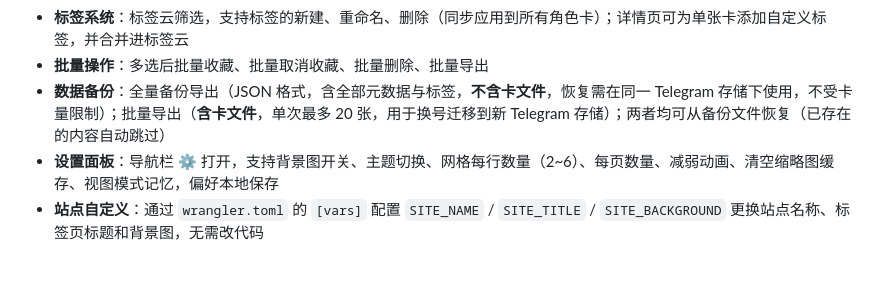
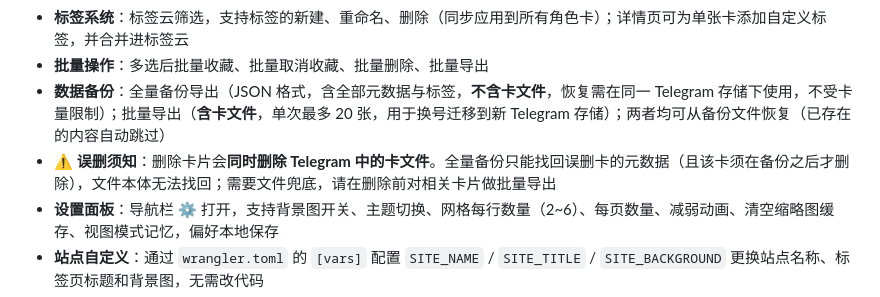
Before and after one commit to Civinar-Riley/character-card-vault, a Markdown page: README.md, the part around the change. GitHub-like rendering; blank space fills up the shorter version.

Commit message:
README 数据备份补充误删须知：删卡会连 Telegram 文件一起删除，全量备份仅能找回元数据

```diff
--- a/README.md
+++ b/README.md
@@ -9,6 +9,7 @@
 - **标签系统**：标签云筛选，支持标签的新建、重命名、删除（同步应用到所有角色卡）；详情页可为单张卡添加自定义标签，并合并进标签云
 - **批量操作**：多选后批量收藏、批量取消收藏、批量删除、批量导出
 - **数据备份**：全量备份导出（JSON 格式，含全部元数据与标签，**不含卡文件**，恢复需在同一 Telegram 存储下使用，不受卡量限制）；批量导出（**含卡文件**，单次最多 20 张，用于换号迁移到新 Telegram 存储）；两者均可从备份文件恢复（已存在的内容自动跳过）
+- **⚠️ 误删须知**：删除卡片会**同时删除 Telegram 中的卡文件**。全量备份只能找回误删卡的元数据（且该卡须在备份之后才删除），文件本体无法找回；需要文件兜底，请在删除前对相关卡片做批量导出
 - **设置面板**：导航栏 ⚙ 打开，支持背景图开关、主题切换、网格每行数量（2~6）、每页数量、减弱动画、清空缩略图缓存、视图模式记忆，偏好本地保存
 - **站点自定义**：通过 `wrangler.toml` 的 `[vars]` 配置 `SITE_NAME` / `SITE_TITLE` / `SITE_BACKGROUND` 更换站点名称、标签页标题和背景图，无需改代码
 - **响应式设计**：适配桌面和移动端
```
